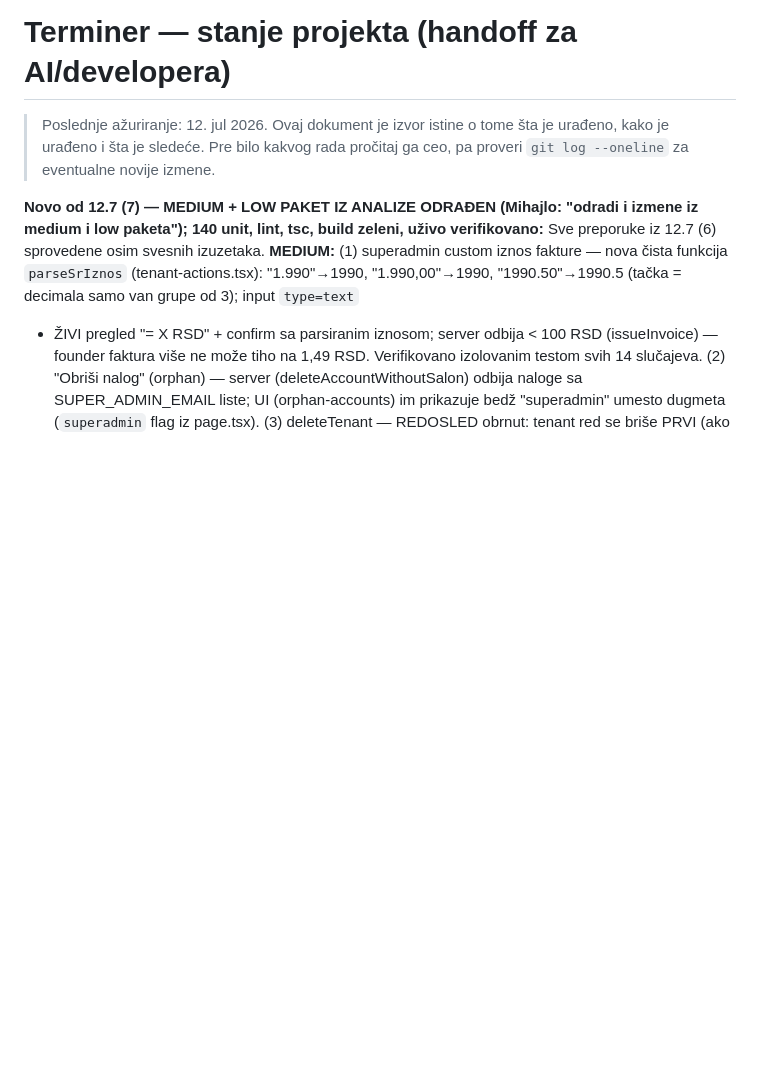
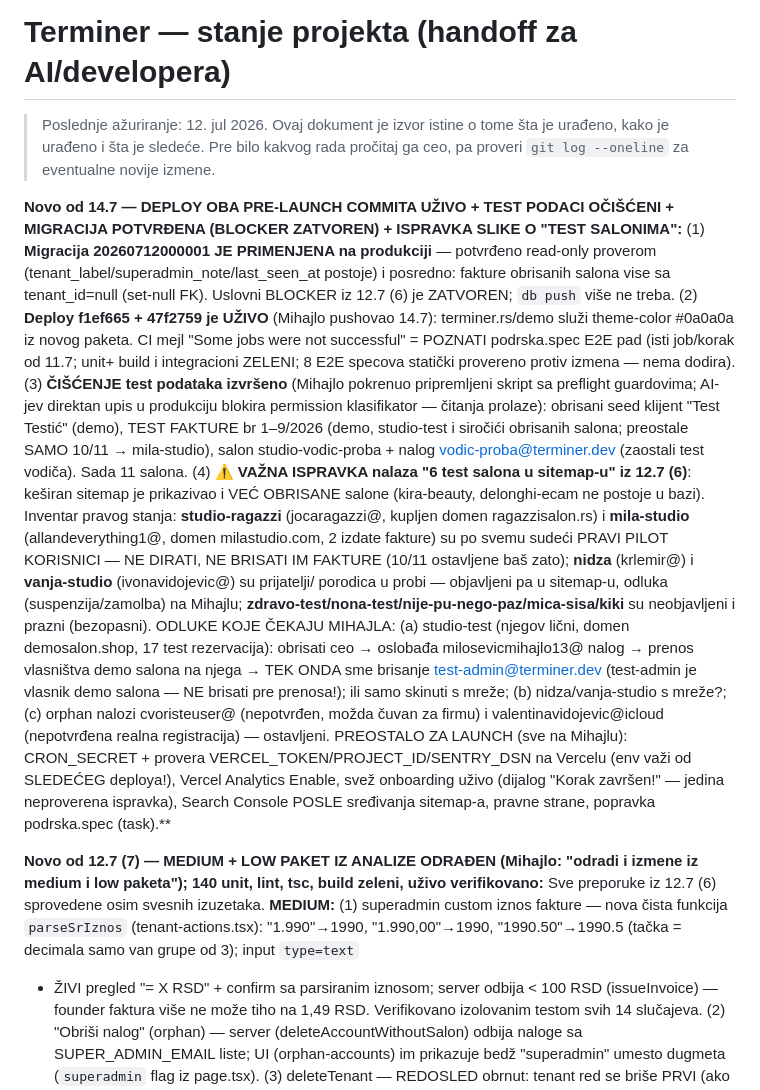
Before and after one commit to Gareebops/terminer, a Markdown page: STANJE_PROJEKTA.md, the part around the change. Rendered like a GitHub page; blank space fills up the shorter version.

Commit message:
Stanje 14.7: deploy uživo, migracija potvrđena, test podaci očišćeni, ispravka slike o test salonima
- Migracija 20260712000001 potvrđeno primenjena (BLOCKER zatvoren)
- Deploy f1ef665+47f2759 uživo (theme-color na produkciji proveren)
- Očišćeno: seed klijent, test fakture 1-9/2026, studio-vodic-proba + nalog
- VAŽNO: studio-ragazzi i mila-studio su verovatno pravi pilot korisnici
  (kupljeni domeni) - ne dirati; odluke o studio-test/nidza/vanja-studio
  i prenosu vlasništva demo salona čekaju Mihajla
- CI mejl = poznati podrska.spec pad, unit+build+integracioni zeleni

Co-Authored-By: Claude Fable 5 <noreply@anthropic.com>

```diff
--- a/STANJE_PROJEKTA.md
+++ b/STANJE_PROJEKTA.md
@@ -3,6 +3,45 @@
 > Poslednje ažuriranje: 12. jul 2026. Ovaj dokument je izvor istine o tome šta je
 > urađeno, kako je urađeno i šta je sledeće. Pre bilo kakvog rada pročitaj ga ceo,
 > pa proveri `git log --oneline` za eventualne novije izmene.
+
+**Novo od 14.7 — DEPLOY OBA PRE-LAUNCH COMMITA UŽIVO + TEST PODACI OČIŠĆENI +
+MIGRACIJA POTVRĐENA (BLOCKER ZATVOREN) + ISPRAVKA SLIKE O "TEST SALONIMA":**
+(1) **Migracija 20260712000001 JE PRIMENJENA na produkciji** — potvrđeno
+read-only proverom (tenant_label/superadmin_note/last_seen_at postoje) i
+posredno: fakture obrisanih salona vise sa tenant_id=null (set-null FK).
+Uslovni BLOCKER iz 12.7 (6) je ZATVOREN; `db push` više ne treba.
+(2) **Deploy f1ef665 + 47f2759 je UŽIVO** (Mihajlo pushovao 14.7): terminer.rs/demo
+služi theme-color #0a0a0a iz novog paketa. CI mejl "Some jobs were not
+successful" = POZNATI podrska.spec E2E pad (isti job/korak od 11.7; unit+
+build i integracioni ZELENI; 8 E2E specova statički provereno protiv
+izmena — nema dodira). (3) **ČIŠĆENJE test podataka izvršeno** (Mihajlo
+pokrenuo pripremljeni skript sa preflight guardovima; AI-jev direktan upis
+u produkciju blokira permission klasifikator — čitanja prolaze): obrisani
+seed klijent "Test Testić" (demo), TEST FAKTURE br 1–9/2026 (demo,
+studio-test i siročići obrisanih salona; preostale SAMO 10/11 →
+mila-studio), salon studio-vodic-proba + nalog vodic-proba@terminer.dev
+(zaostali test vodiča). Sada 11 salona. (4) ⚠️ **VAŽNA ISPRAVKA nalaza
+"6 test salona u sitemap-u" iz 12.7 (6)**: keširan sitemap je prikazivao i
+VEĆ OBRISANE salone (kira-beauty, delonghi-ecam ne postoje u bazi).
+Inventar pravog stanja: **studio-ragazzi** (jocaragazzi@, kupljen domen
+ragazzisalon.rs) i **mila-studio** (allandeverything1@, domen
+milastudio.com, 2 izdate fakture) su po svemu sudeći PRAVI PILOT
+KORISNICI — NE DIRATI, NE BRISATI IM FAKTURE (10/11 ostavljene baš zato);
+**nidza** (krlemir@) i **vanja-studio** (ivonavidojevic@) su prijatelji/
+porodica u probi — objavljeni pa u sitemap-u, odluka (suspenzija/zamolba)
+na Mihajlu; **zdravo-test/nona-test/nije-pu-nego-paz/mica-sisa/kiki** su
+neobjavljeni i prazni (bezopasni). ODLUKE KOJE ČEKAJU MIHAJLA:
+(a) studio-test (njegov lični, domen demosalon.shop, 17 test rezervacija):
+obrisati ceo → oslobađa milosevicmihajlo13@ nalog → prenos vlasništva demo
+salona na njega → TEK ONDA sme brisanje test-admin@terminer.dev (test-admin
+je vlasnik demo salona — NE brisati pre prenosa!); ili samo skinuti s
+mreže; (b) nidza/vanja-studio s mreže?; (c) orphan nalozi cvoristeuser@
+(nepotvrđen, možda čuvan za firmu) i valentinavidojevic@icloud (nepotvrđena
+realna registracija) — ostavljeni. PREOSTALO ZA LAUNCH (sve na Mihajlu):
+CRON_SECRET + provera VERCEL_TOKEN/PROJECT_ID/SENTRY_DSN na Vercelu (env
+važi od SLEDEĆEG deploya!), Vercel Analytics Enable, svež onboarding uživo
+(dijalog "Korak završen!" — jedina neproverena ispravka), Search Console
+POSLE sređivanja sitemap-a, pravne strane, popravka podrska.spec (task).**
 
 **Novo od 12.7 (7) — MEDIUM + LOW PAKET IZ ANALIZE ODRAĐEN (Mihajlo: "odradi
 i izmene iz medium i low paketa"); 140 unit, lint, tsc, build zeleni, uživo
```
